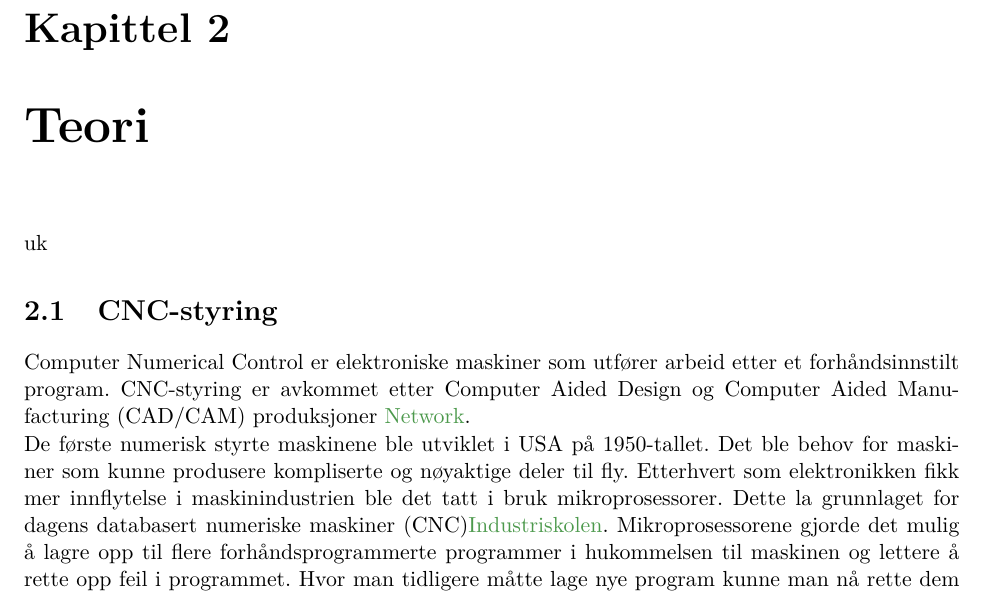
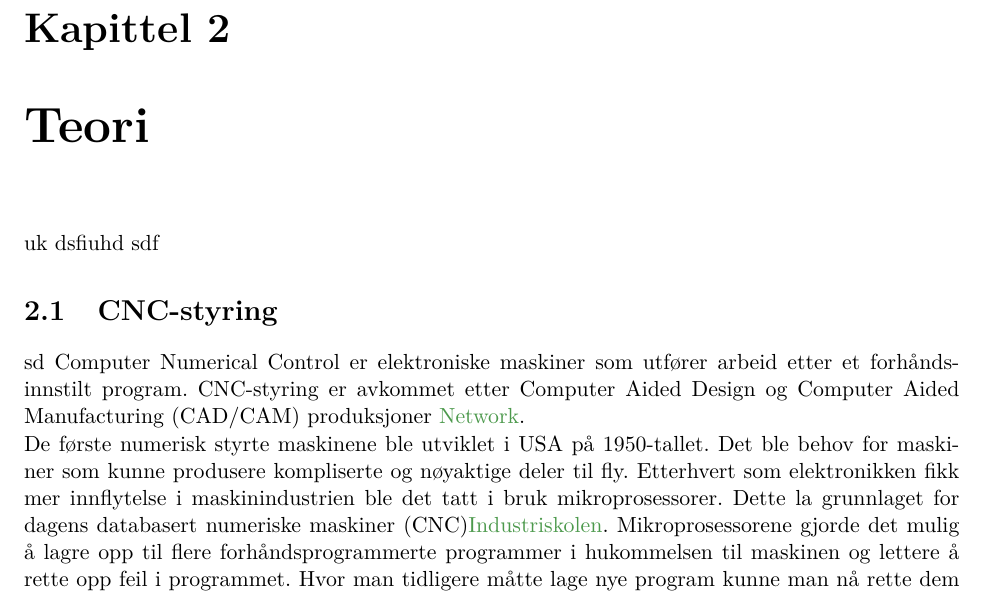
Before and after one commit to ycaf/mas306-rapport, a LaTeX thesis (rorboyer-Steinsland_Fiaz.tex): part of page 10 of 30, cut so that both start at the same text. Compiled offline with pdfLaTeX; the source files are stored in an older character set and shown here as Unicode.

Commit message:
forksjellig

```diff
--- a/rorboyer-Steinsland_Fiaz.tex
+++ b/rorboyer-Steinsland_Fiaz.tex
@@ -133,7 +133,10 @@ Et annet alternativ er automatisk hydraulisk rørbøyer. Det er denne type tekni
 
 \chapter{Teori}
 uk
+dsfiuhd
+sdf
 \section{CNC-styring}
+sd
 Computer Numerical Control er elektroniske maskiner som utfører arbeid etter et forhåndsinnstilt program. CNC-styring er avkommet etter Computer Aided Design og Computer Aided Manufacturing (CAD/CAM) produksjoner \cite{NorskDatakunnskapNetwork}.
 
 De første numerisk styrte maskinene ble utviklet i USA på 1950-tallet. Det ble behov for maskiner som kunne produsere kompliserte og nøyaktige deler til fly. Etterhvert som elektronikken fikk mer innflytelse i maskinindustrien ble det tatt i bruk mikroprosessorer. Dette la grunnlaget for dagens databasert numeriske maskiner (CNC)\cite{Niskolen}. Mikroprosessorene gjorde det mulig å lagre opp til flere forhåndsprogrammerte programmer i hukommelsen til maskinen og lettere å rette opp feil i programmet. Hvor man tidligere måtte lage nye program kunne man nå rette dem opp i hukommelsen. Man tok også i bruk datamaskinens regnekunnskaper for å lettere regne ut koordinatene til maskinens posisjon.
```
Also changed, not shown: rorboyer-Steinsland_Fiaz.pdf, 2 other files.
